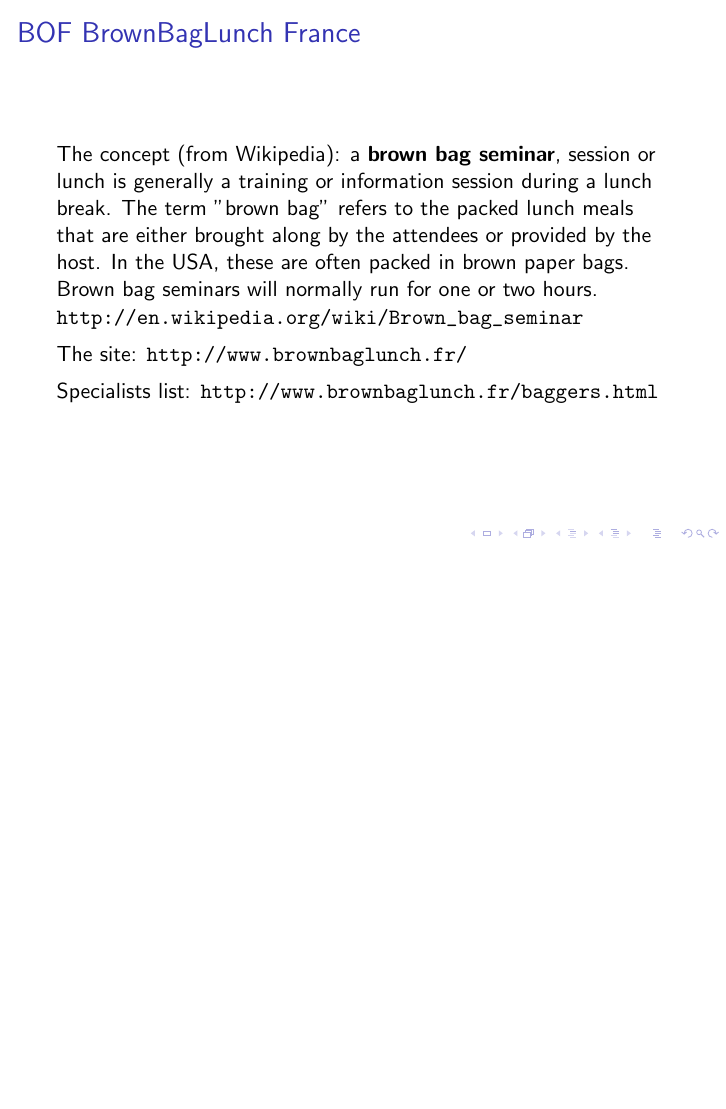
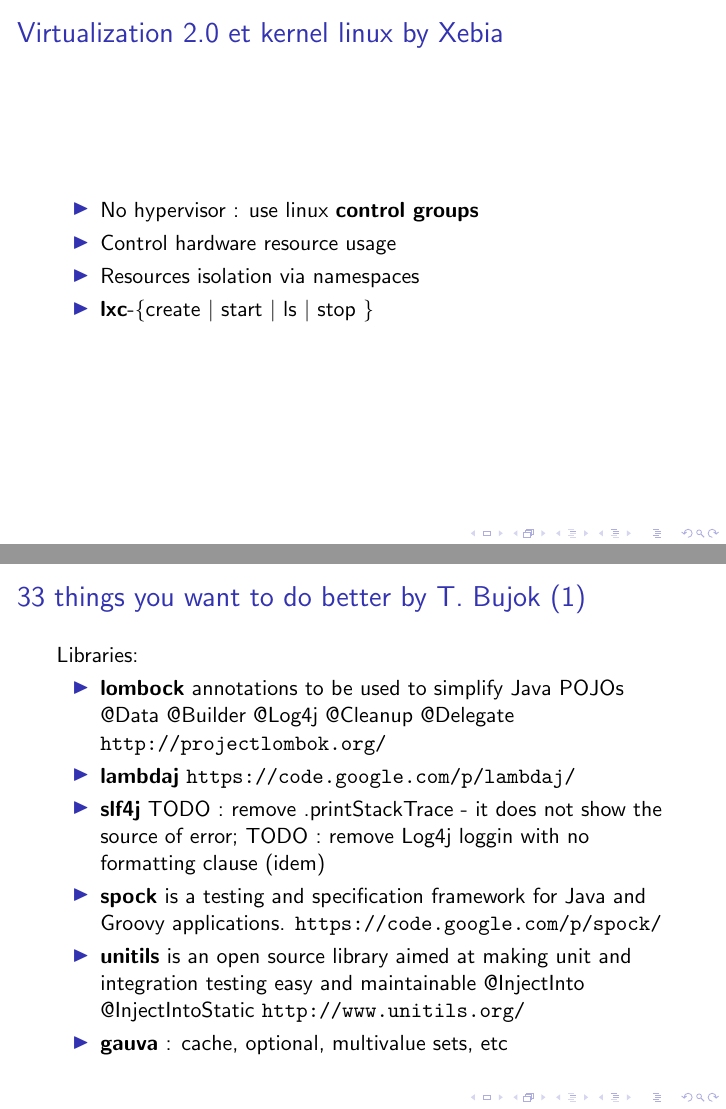
Before and after one commit to aoboturov/d2si-devoxx-2014-summary, LaTeX slides (devoxx-2014-summary.tex): page 12 of 12 before the commit and pages 13 and 14 of 15 after it, the two joined at a grey line, the shorter picture padded with empty space. Compiled offline with pdfLaTeX.

Commit message:
April 18th 2014 presentations revised

```diff
--- a/devoxx-2014-summary.tex
+++ b/devoxx-2014-summary.tex
@@ -206,3 +206,42 @@
 
 \end{frame}
 
+\section{Virtualization 2.0 et kernel linux}
+
+\begin{frame}
+\frametitle{Virtualization 2.0 et kernel linux by Xebia}
+
+\begin{itemize}
+\item No hypervisor : use linux \textbf{control groups}
+\item Control hardware resource usage
+\item Resources isolation via namespaces
+\item \textbf{lxc}-\{create $\vert$ start $\vert$ ls $\vert$ stop \}
+\end{itemize}
+
+\end{frame}
+
+\section{33 things you want to do better}
+
+\begin{frame}
+\frametitle{33 things you want to do better by T. Bujok (1)}
+
+Libraries:
+\begin{itemize}
+\item \textbf{lombock} annotations to be used to simplify Java POJOs
+@Data @Builder @Log4j @Cleanup @Delegate
+\url{http://projectlombok.org/}
+\item \textbf{lambdaj}
+\url{https://code.google.com/p/lambdaj/}
+\item \textbf{slf4j} TODO : remove .printStackTrace - it does not show the source of error; TODO : remove Log4j loggin with no formatting clause (idem)
+\item \textbf{spock} is a testing and specification framework for Java and Groovy applications.
+\url{https://code.google.com/p/spock/}
+\item \textbf{unitils} is an open source library aimed at making unit and integration testing easy and maintainable
+@InjectInto @InjectIntoStatic
+\url{http://www.unitils.org/}
+\item \textbf{gauva} : cache, optional, multivalue sets, etc
+\end{itemize}
+
+\end{frame}
+
+\begin{frame}
+\frametitle{33 things you want to do better by T. Bujok (2)}
```
Also changed, not shown: devoxx-2014-summary.tex (15 more changed lines).
